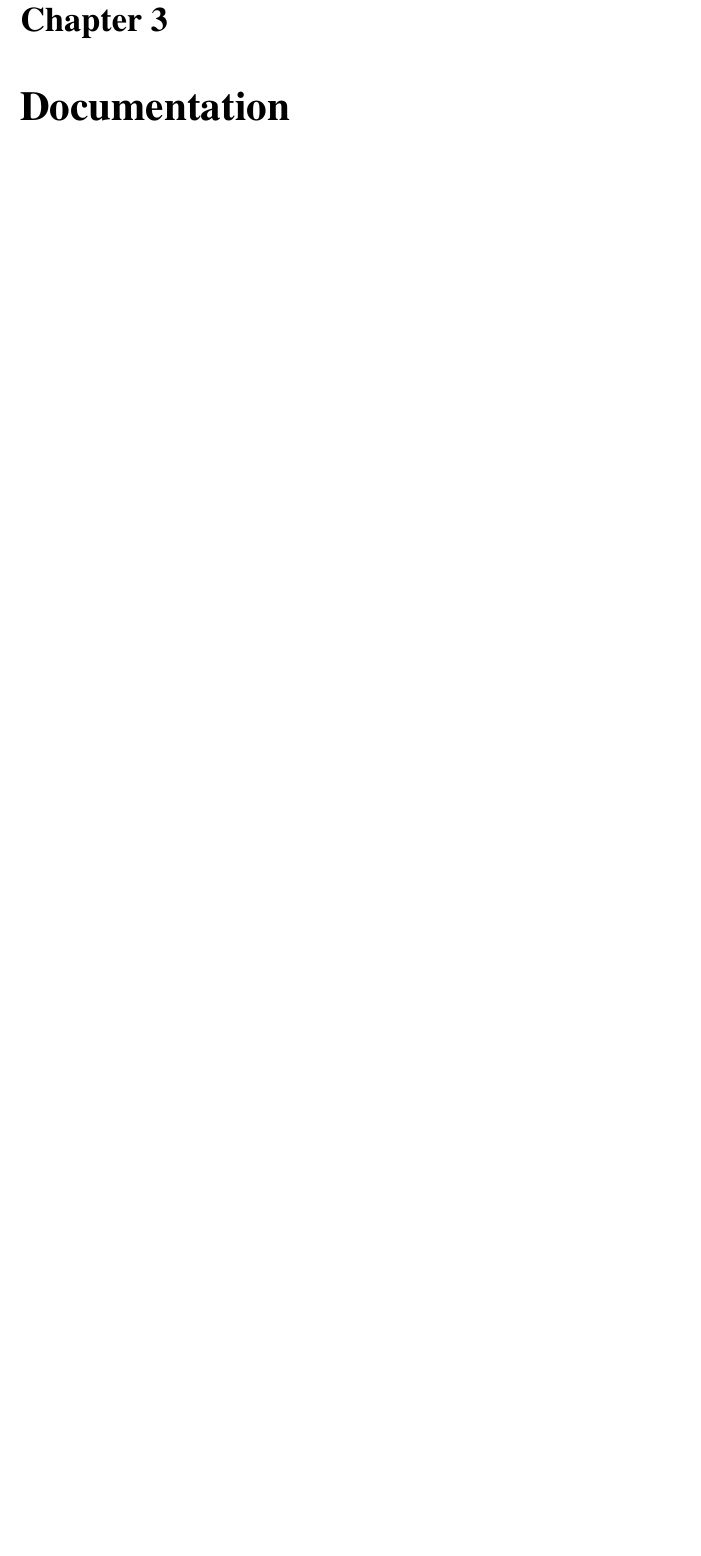
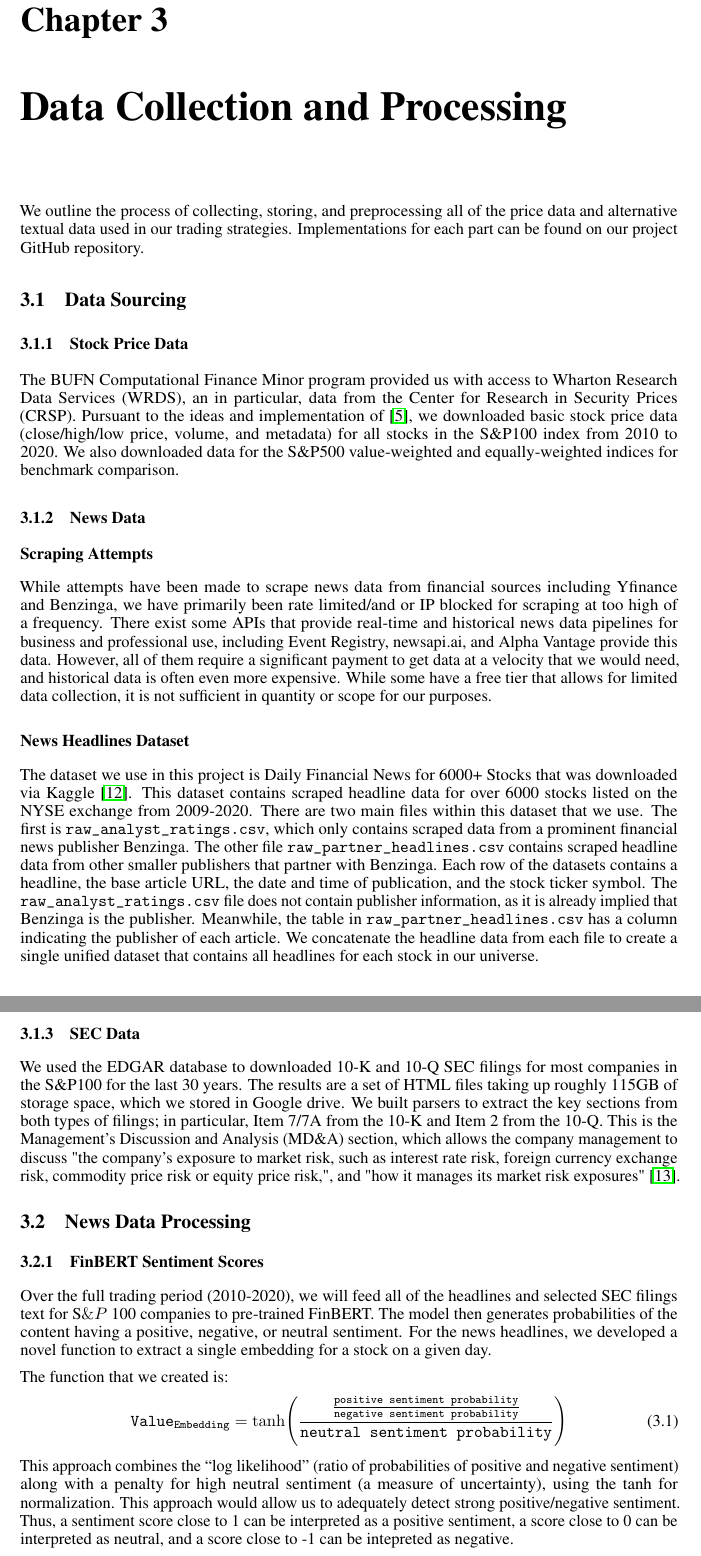
Before and after one commit to bufn403/portfolio-rl, a LaTeX document (report/report.tex, which reads report/data.tex, report/papers.bib): part of page 14 of 19 before the commit and two parts of pages 15 and 16 of 25 after it, the two joined at a grey line, cut so that both start at the same text, the shorter picture padded with empty space. The pictures show the PDF file report/report.pdf that the author committed with the source.

Commit message:
data section of report

```diff
--- /dev/null
+++ b/report/data.tex
@@ -0,0 +1,64 @@
+\chapter{Data Collection and Processing}
+
+We outline the process of collecting, storing, and preprocessing all of the price data and
+alternative textual data used in our trading strategies.
+Implementations for each part can be found on our project GitHub repository.
+
+\section{Data Sourcing}
+
+\subsection{Stock Price Data}
+The BUFN Computational Finance Minor program provided us with access to Wharton Research Data Services (WRDS),
+an in particular, data from the Center for Research in Security Prices (CRSP).
+Pursuant to the ideas and implementation of \cite{drl_framework}, we downloaded basic stock price data (close/high/low price, volume, and metadata)
+for all stocks in the S\&P100 index from 2010 to 2020. We also downloaded data for the S\&P500 value-weighted and equally-weighted indices for benchmark comparison.
+
+\subsection{News Data}
+
+\subsubsection{Scraping Attempts}
+While attempts have been made to scrape news data from financial sources including Yfinance and Benzinga,
+we have primarily been rate limited/and or IP blocked for scraping at too high of a frequency.
+There exist some APIs that provide real-time and historical news data pipelines for business and professional
+use, including Event Registry, newsapi.ai, and Alpha Vantage provide
+this data. However, all of them require a significant payment to get data at a velocity
+that we would need, and historical data is often even more expensive.
+While some have a free tier that allows for limited data collection, it is not sufficient
+in quantity or scope for our purposes.
+
+\subsubsection{News Headlines Dataset}
+The dataset we use in this project is Daily Financial News for 6000+ Stocks that was downloaded via Kaggle \cite{financial_news}.
+This dataset contains scraped headline data for over 6000 stocks listed on the NYSE exchange from 2009-2020.
+There are two main files within this dataset that we use. The first is \texttt{raw\_analyst\_ratings.csv}, which only contains scraped data from a prominent financial news publisher Benzinga.
+The other file \texttt{raw\_partner\_headlines.csv} contains scraped headline data from other smaller publishers that partner with Benzinga. Each row of the datasets contains a headline, the base article URL, the date and time of publication, and the stock ticker symbol.
+The \texttt{raw\_analyst\_ratings.csv} file does not contain publisher information, as it is already implied that Benzinga is the publisher. Meanwhile, the table in \texttt{raw\_partner\_headlines.csv} has a column indicating the publisher of each article.
+We concatenate the headline data from each file to create a single unified dataset that contains all headlines for each stock in our universe.
+
+\subsection{SEC Data}
+We used the EDGAR database to downloaded 10-K and 10-Q SEC filings for most companies in the S\&P100 for the last 30 years.
+The results are a set of HTML files taking up roughly 115GB of storage space, which we stored in Google drive.
+We built parsers to extract the key sections from both types of filings; in particular, Item 7/7A from the 10-K and Item 2 from the 10-Q.
+This is the Management’s Discussion and Analysis (MD\&A) section, which allows the company management to discuss
+"the company’s exposure to market risk, such as interest rate risk, foreign currency exchange risk, commodity price risk or equity price risk,", and "how it manages its market risk exposures" \cite{sec_how_to_read_10kq}.
+
+
+
+\section{News Data Processing}
+
+\subsection{FinBERT Sentiment Scores}\label{finbert}
+
+Over the full trading period (2010-2020), we will feed all of the headlines and selected SEC filings text for S$\&P$ 100 companies to pre-trained FinBERT.
+The model then generates probabilities of the content having a positive, negative, or neutral sentiment. For the news headlines, we developed a novel function to extract a single embedding for a stock on a given day.
+
+The function that we created is:
+\begin{equation}\label{eq:value_embedding}
+  \texttt{Value}_{\texttt{Embedding}} = \tanh\Biggl( \frac{\frac{\texttt{positive sentiment probability}}{\texttt{negative sentiment probability}}}{\texttt{neutral sentiment probability}} \Biggr)
+\end{equation}
+This approach combines the “log likelihood” (ratio of probabilities of positive and
+negative sentiment) along with a penalty for high neutral sentiment (a measure of
+uncertainty), using the tanh for normalization. This approach would allow us to
+adequately detect strong positive/negative sentiment. Thus, a sentiment score close to 1 can be interpreted as a positive sentiment, a score close to 0 can be interpreted as neutral, and a score close to -1 can be intepreted as negative.
+
+An issue that we run into when incorporating SEC filings data is that they are recorded on a annual or quarterly basis, which is far more infrequent than our samples for price and news data.
+Thus, to fill the gaps between SEC filings dates, we apply exponential decay to the sentiment scores on report dates. Formally,
+\begin{equation}\label{eq:sentiment_deday}
+  y = a(1 - \gamma)^t
+\end{equation}
@@ -0,0 +91 @@
+    \centering
@@ -0,0 +117,2 @@
+  \label{fig:news_dist}
+\end{figure}
@@ -0,0 +142 @@
+    \centering
@@ -0,0 +158,9 @@
+    \label{table:sec_dist}
+\end{table}
+
+Since there are only 4 filings per year, we use forward filling with decay to fill in the "missing" dates.
+Giving the addition and dropping of companies from the S\&P100, as well as some newer public companies joining, each company does not have the same number of filings over the time period.
+
+\begin{figure}
+  \centering
+  \includegraphics[width=.9\textwidth]{../figures/sec_sent_dist}
--- a/report/papers.bib
+++ b/report/papers.bib
@@ -180,3 +180,10 @@
 	keywords = {Educational institutions, Finance, Investment, Machine learning algorithms, mean reversion, online learning, passive aggressive algorithm, portfolio selection, Portfolios, Stock markets, Vectors},
 	file = {IEEE Xplore Abstract Record:C\:\\Users\\sumit\\Zotero\\storage\\US23JZA5\\6643896.html:text/html;IEEE Xplore Full Text PDF:C\:\\Users\\sumit\\Zotero\\storage\\NSD39QBB\\Gao and Zhang - 2013 - Weighted Moving Average Passive Aggressive Algorit.pdf:application/pdf},
 }
+
+@misc{financial_news,
+  author = {Aenille, Miguel},
+  title = {Daily Finaincial News for 6000+ Stocks},
+  year = {2020},
+  note = {Retreived {2024-05-05} from
+          \url{https://www.kaggle.com/datasets/miguelaenlle/massive-stock-news-analysis-db-for-nlpbacktests/data}},
```
Also changed, not shown: report/literature.tex (+2 -2 lines), report/report.tex (+6 -2 lines), figures/Benchmark Portfolio Strategies.png (added), figures/Strategies with Combined Data (DiffSharpe Reward).png (added), figures/Strategies with Combined Data (Profit Reward).png (added), figures/Strategies with Historical Prices (DiffSharpe Reward).png (added), figures/Strategies with Historical Prices (Profit Reward).png (added), figures/Strategies with SEC Filings (DiffSharpe Reward).png (added), figures/Strategies with SEC Filings (Profit Reward).png (added), figures/news_sent_dist.pdf (added), figures/sec_sent_dist.pdf (added), report/report.pdf, report/data.tex (97 more changed lines), report/papers.bib (8 more changed lines).
